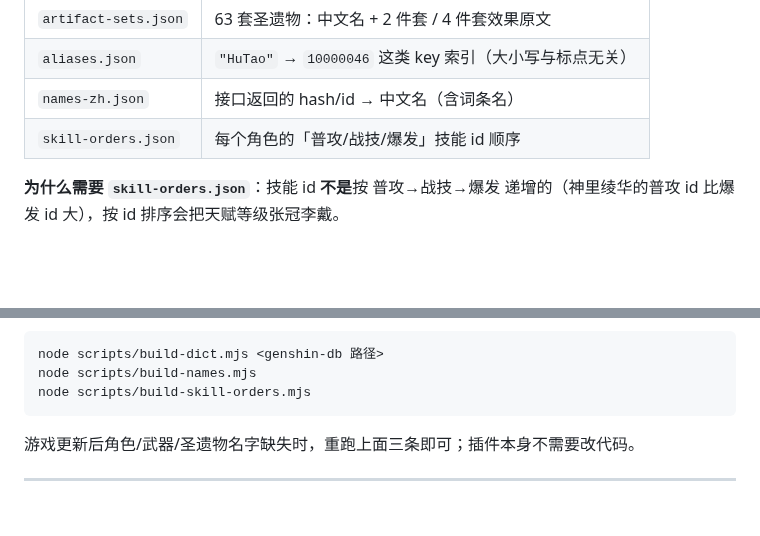
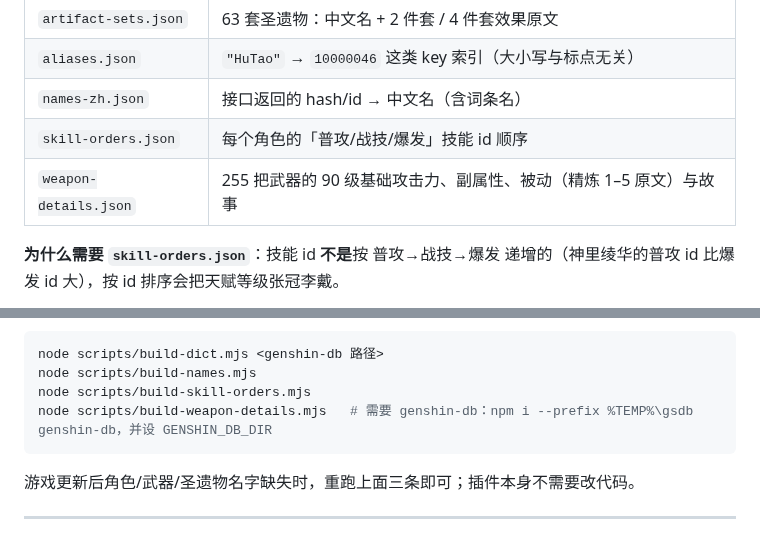
Before and after one commit to EagleClark/dsh-genshin-account, a Markdown page: README.md, 2 parts joined by grey strips. Rendered like a GitHub page; blank space fills up the shorter version.

````diff
--- a/README.md
+++ b/README.md
@@ -133,6 +133,7 @@ dsh plugin --profile web add <仓库绝对路径>
 | `aliases.json` | `"HuTao"` → `10000046` 这类 key 索引（大小写与标点无关） |
 | `names-zh.json` | 接口返回的 hash/id → 中文名（含词条名） |
 | `skill-orders.json` | 每个角色的「普攻/战技/爆发」技能 id 顺序 |
+| `weapon-details.json` | 255 把武器的 90 级基础攻击力、副属性、被动（精炼 1–5 原文）与故事 |
 
 **为什么需要 `skill-orders.json`**：技能 id **不是**按 普攻→战技→爆发 递增的（神里绫华的普攻 id 比爆发 id 大），按 id 排序会把天赋等级张冠李戴。
 
@@ -152,6 +153,7 @@ PREVIEW_LOCAL=1 REACT_DIR=%TEMP%\ga-react node scripts/ui-preview.mjs   # 用仓
 node scripts/build-dict.mjs <genshin-db 路径>
 node scripts/build-names.mjs
 node scripts/build-skill-orders.mjs
+node scripts/build-weapon-details.mjs   # 需要 genshin-db：npm i --prefix %TEMP%\gsdb genshin-db，并设 GENSHIN_DB_DIR
 ```
 
 游戏更新后角色/武器/圣遗物名字缺失时，重跑上面三条即可；插件本身不需要改代码。
````
Also changed, not shown: hover-check.png (added), 7 other files.
